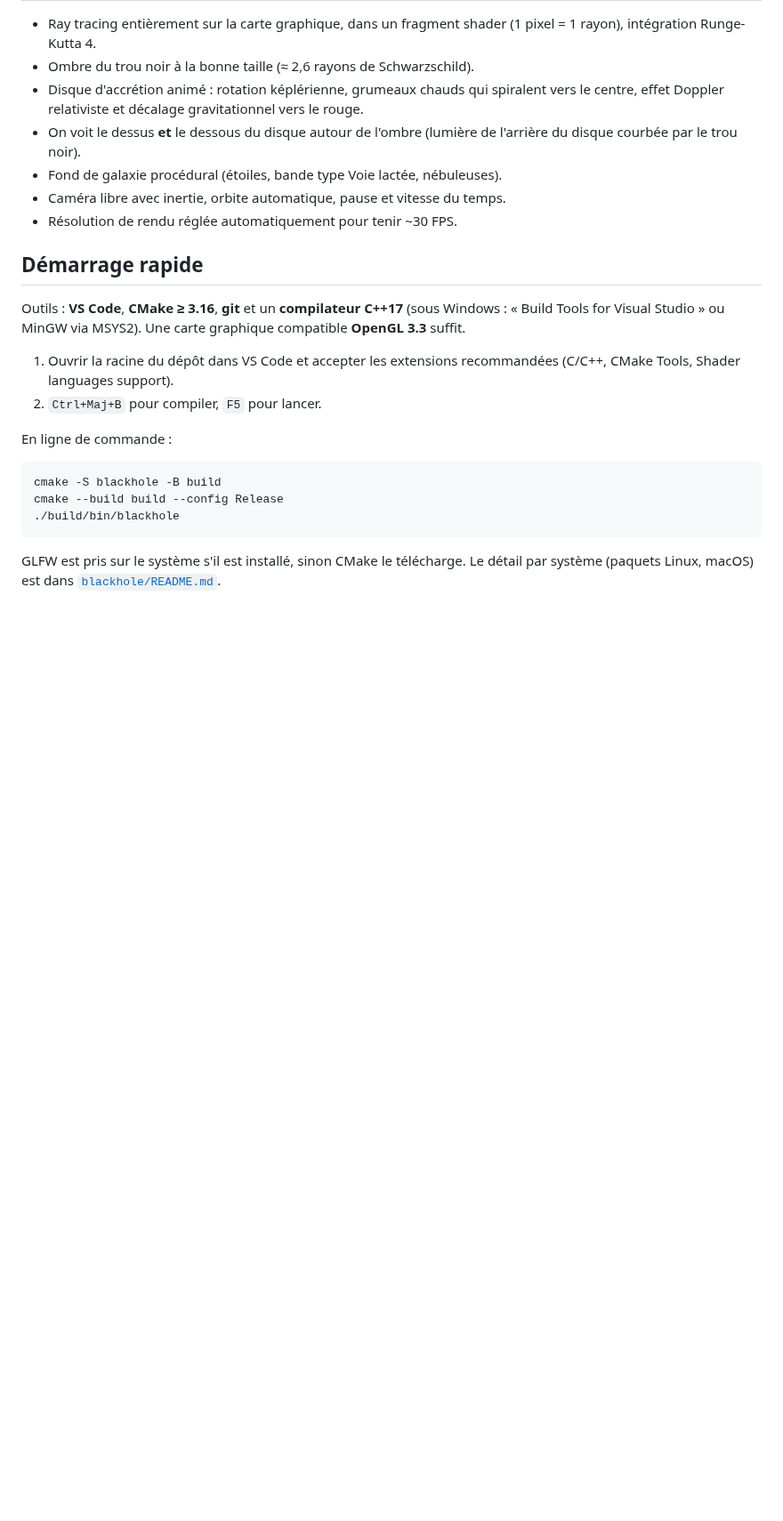
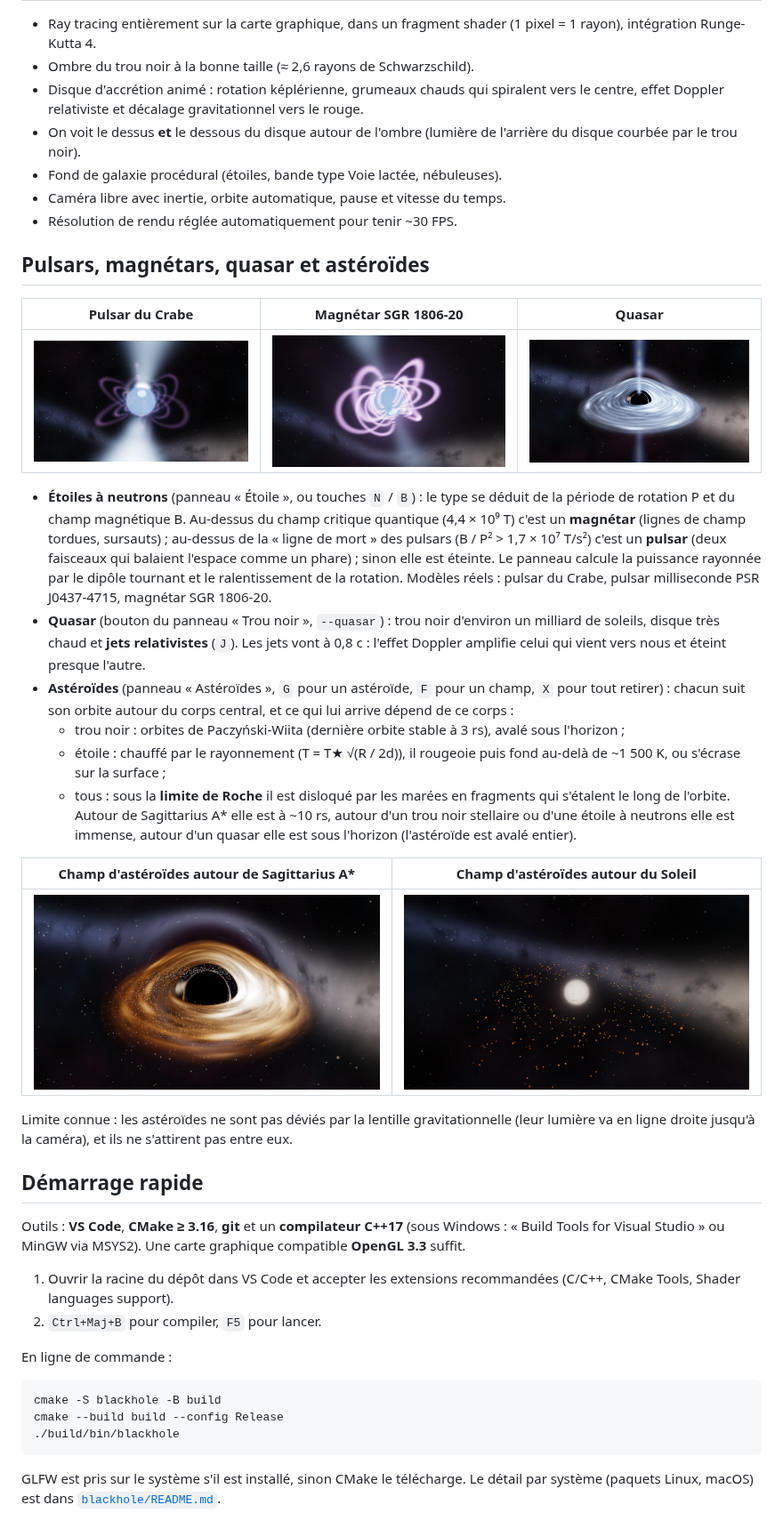
Before and after one commit to YoungFox450/black_holl_test, a Markdown page: README.md, the part around one of its changes. Shown at 89% size. GitHub-like rendering; pictures changed too: blackhole/docs/asteroides-sgr-a.jpg (added), blackhole/docs/asteroides-soleil.jpg (added), blackhole/docs/magnetar.jpg (added); blank space fills up the shorter version.

```diff
--- a/README.md
+++ b/README.md
@@ -36,6 +36,46 @@ finit, le pixel prend la couleur :
 - Caméra libre avec inertie, orbite automatique, pause et vitesse du temps.
 - Résolution de rendu réglée automatiquement pour tenir ~30 FPS.
 
+## Pulsars, magnétars, quasar et astéroïdes
+
+| Pulsar du Crabe | Magnétar SGR 1806-20 | Quasar |
+|---|---|---|
+| ![pulsar](blackhole/docs/pulsar.jpg) | ![magnétar](blackhole/docs/magnetar.jpg) | ![quasar](blackhole/docs/quasar.jpg) |
+
+- **Étoiles à neutrons** (panneau « Étoile », ou touches `N` / `B`) : le
+  type se déduit de la période de rotation P et du champ magnétique B.
+  Au-dessus du champ critique quantique (4,4 × 10⁹ T) c'est un **magnétar**
+  (lignes de champ tordues, sursauts) ; au-dessus de la « ligne de mort »
+  des pulsars (B / P² > 1,7 × 10⁷ T/s²) c'est un **pulsar** (deux faisceaux
+  qui balaient l'espace comme un phare) ; sinon elle est éteinte. Le panneau
+  calcule la puissance rayonnée par le dipôle tournant et le ralentissement
+  de la rotation. Modèles réels : pulsar du Crabe, pulsar milliseconde
+  PSR J0437-4715, magnétar SGR 1806-20.
+- **Quasar** (bouton du panneau « Trou noir », `--quasar`) : trou noir
+  d'environ un milliard de soleils, disque très chaud et **jets
+  relativistes** (`J`). Les jets vont à 0,8 c : l'effet Doppler amplifie
+  celui qui vient vers nous et éteint presque l'autre.
+- **Astéroïdes** (panneau « Astéroïdes », `G` pour un astéroïde, `F` pour un
+  champ, `X` pour tout retirer) : chacun suit son orbite autour du corps
+  central, et ce qui lui arrive dépend de ce corps :
+  - trou noir : orbites de Paczyński-Wiita (dernière orbite stable à 3 rs),
+    avalé sous l'horizon ;
+  - étoile : chauffé par le rayonnement (T = T★ √(R / 2d)), il rougeoie puis
+    fond au-delà de ~1 500 K, ou s'écrase sur la surface ;
+  - tous : sous la **limite de Roche** il est disloqué par les marées en
+    fragments qui s'étalent le long de l'orbite. Autour de Sagittarius A*
+    elle est à ~10 rs, autour d'un trou noir stellaire ou d'une étoile à
+    neutrons elle est immense, autour d'un quasar elle est sous l'horizon
+    (l'astéroïde est avalé entier).
+
+| Champ d'astéroïdes autour de Sagittarius A* | Champ d'astéroïdes autour du Soleil |
+|---|---|
+| ![astéroïdes Sgr A*](blackhole/docs/asteroides-sgr-a.jpg) | ![astéroïdes Soleil](blackhole/docs/asteroides-soleil.jpg) |
+
+Limite connue : les astéroïdes ne sont pas déviés par la lentille
+gravitationnelle (leur lumière va en ligne droite jusqu'à la caméra), et ils
+ne s'attirent pas entre eux.
+
 ## Démarrage rapide
 
 Outils : **VS Code**, **CMake ≥ 3.16**, **git** et un **compilateur C++17**
```
Also changed, not shown: other parts of README.md (+12 -0 lines), blackhole/README.md (+9 -1 lines), 12 other files.
